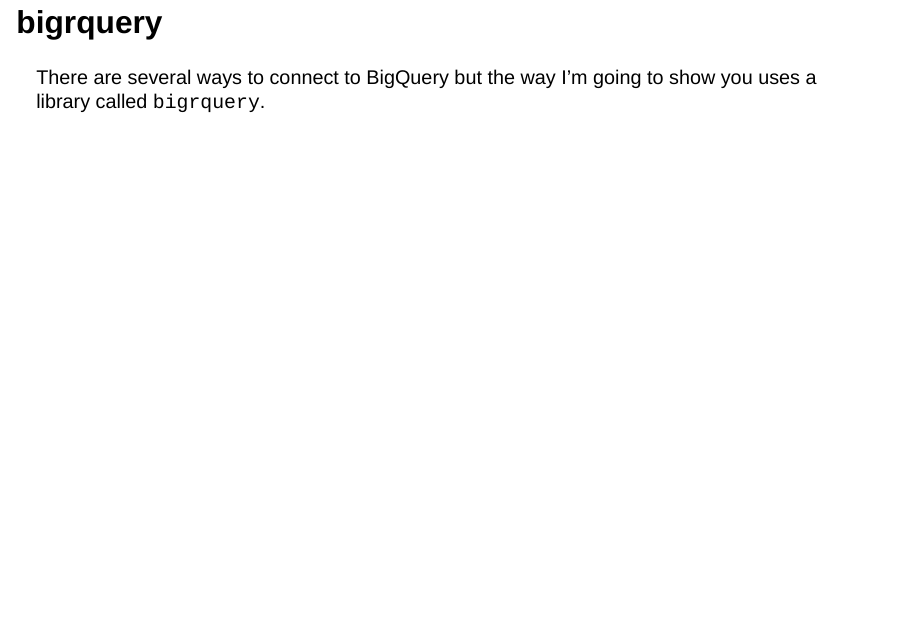
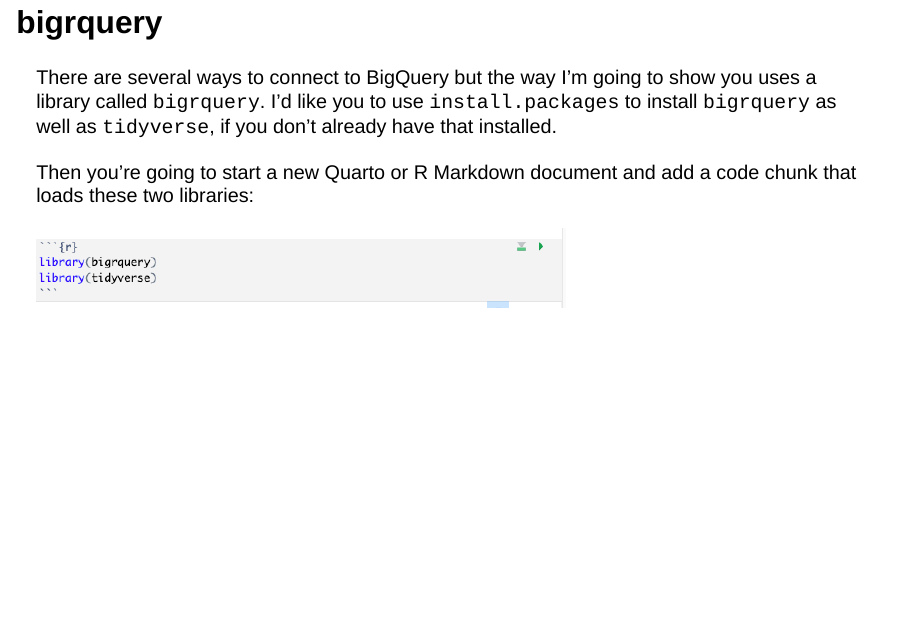
Before and after one commit to pm0kjp/rmedicine_2024_bigquery, a Quarto document (quarto_slides/deck3.qmd): page 11 of 18. Rendered offline with R 4.5, knitr and Pandoc in place of Quarto, with nearby package versions; drawn as Slidy slides in place of the format the file asks for.

Commit message:
updates to deck 3

```diff
--- a/quarto_slides/deck3.qmd
+++ b/quarto_slides/deck3.qmd
@@ -91,7 +91,11 @@
 
 # bigrquery
 
-There are several ways to connect to BigQuery but the way I'm going to show you uses a library called `bigrquery`.
+There are several ways to connect to BigQuery but the way I'm going to show you uses a library called `bigrquery`.  I'd like you to use `install.packages` to install `bigrquery` as well as `tidyverse`, if you don't already have that installed.
+
+Then you're going to start a new Quarto or R Markdown document and add a code chunk that loads these two libraries:
+
+![](media/libraries.png)
 
 # Vertex AI Workbench
 
```
Also changed, not shown: quarto_slides/media/choose_account.png (added), quarto_slides/media/complete_auth_process.png (added), quarto_slides/media/enter_authorization_code.png (added), quarto_slides/media/grant_access.png (added), quarto_slides/media/libraries.png (added), quarto_slides/media/sign_in_tidyverse.png (added), quarto_slides/media/store_credentials.png (added), 5 other files.
